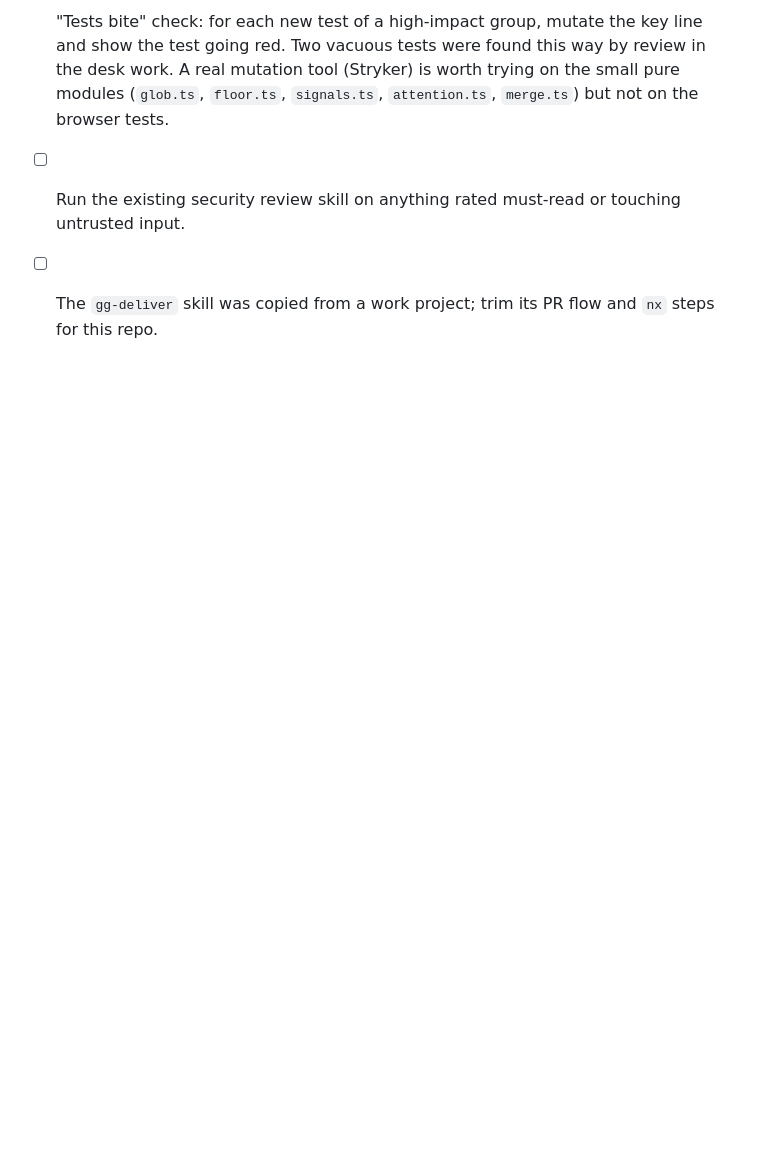
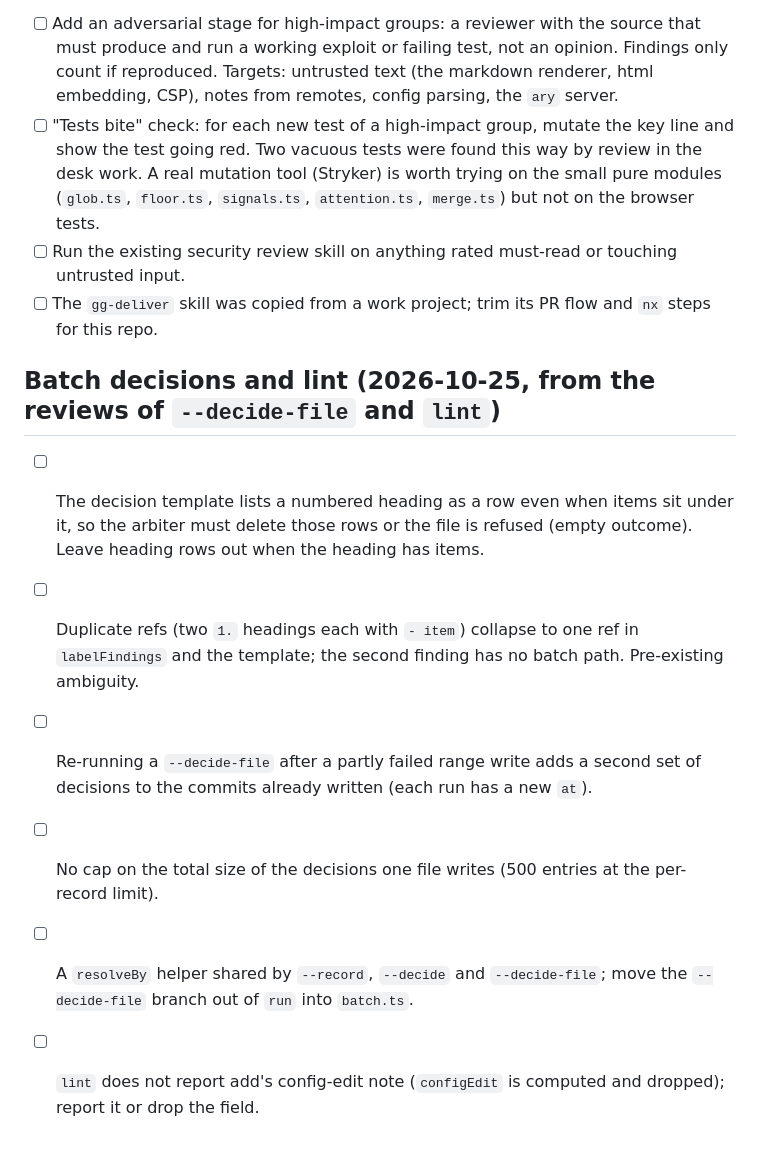
Before and after one commit to ok-ggwp/git-gloss, a Markdown page: TODO.md, the part around the change. Rendered like a GitHub page; blank space fills up the shorter version.

Commit message:
TODO: follow-ups from the lint and --decide-file reviews
Co-Authored-By: Claude Sonnet 5.5 <noreply@anthropic.com>

```diff
--- a/TODO.md
+++ b/TODO.md
@@ -231,3 +231,12 @@ the network: a sync makes up to six round trips, and the pre-push hook runs one.
   touching untrusted input.
 - [ ] The `gg-deliver` skill was copied from a work project; trim its PR flow
   and `nx` steps for this repo.
+
+## Batch decisions and lint (2026-10-25, from the reviews of `--decide-file` and `lint`)
+
+- [ ] The decision template lists a numbered heading as a row even when items sit under it, so the arbiter must delete those rows or the file is refused (empty outcome). Leave heading rows out when the heading has items.
+- [ ] Duplicate refs (two `1.` headings each with `- item`) collapse to one ref in `labelFindings` and the template; the second finding has no batch path. Pre-existing ambiguity.
+- [ ] Re-running a `--decide-file` after a partly failed range write adds a second set of decisions to the commits already written (each run has a new `at`).
+- [ ] No cap on the total size of the decisions one file writes (500 entries at the per-record limit).
+- [ ] A `resolveBy` helper shared by `--record`, `--decide` and `--decide-file`; move the `--decide-file` branch out of `run` into `batch.ts`.
+- [ ] `lint` does not report add's config-edit note (`configEdit` is computed and dropped); report it or drop the field.
```
